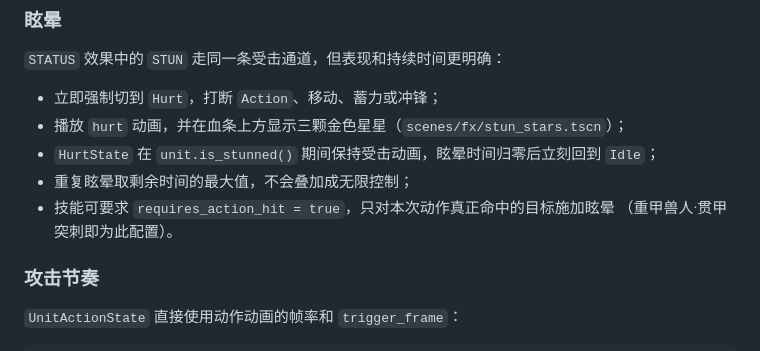
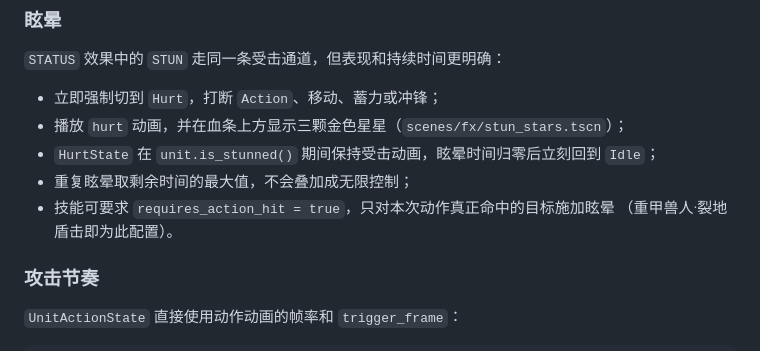
Before and after one commit to Tifinity/kingdom-arena, a Markdown page: docs/AI_DESIGN.md, the part around the change. Rendered like a GitHub page.

```diff
--- a/docs/AI_DESIGN.md
+++ b/docs/AI_DESIGN.md
@@ -246,7 +246,7 @@ func can_transition(next: StringName) -> bool
 - `HurtState` 在 `unit.is_stunned()` 期间保持受击动画，眩晕时间归零后立刻回到 `Idle`；
 - 重复眩晕取剩余时间的最大值，不会叠加成无限控制；
 - 技能可要求 `requires_action_hit = true`，只对本次动作真正命中的目标施加眩晕
-  （重甲兽人·贯甲突刺即为此配置）。
+  （重甲兽人·裂地盾击即为此配置）。
 
 ### 攻击节奏
 
```
Also changed, not shown: README.md (+5 -6 lines), docs/SKILL_ROSTER.md (+1 -1 lines), artifacts/stun.png, 5 other files.
